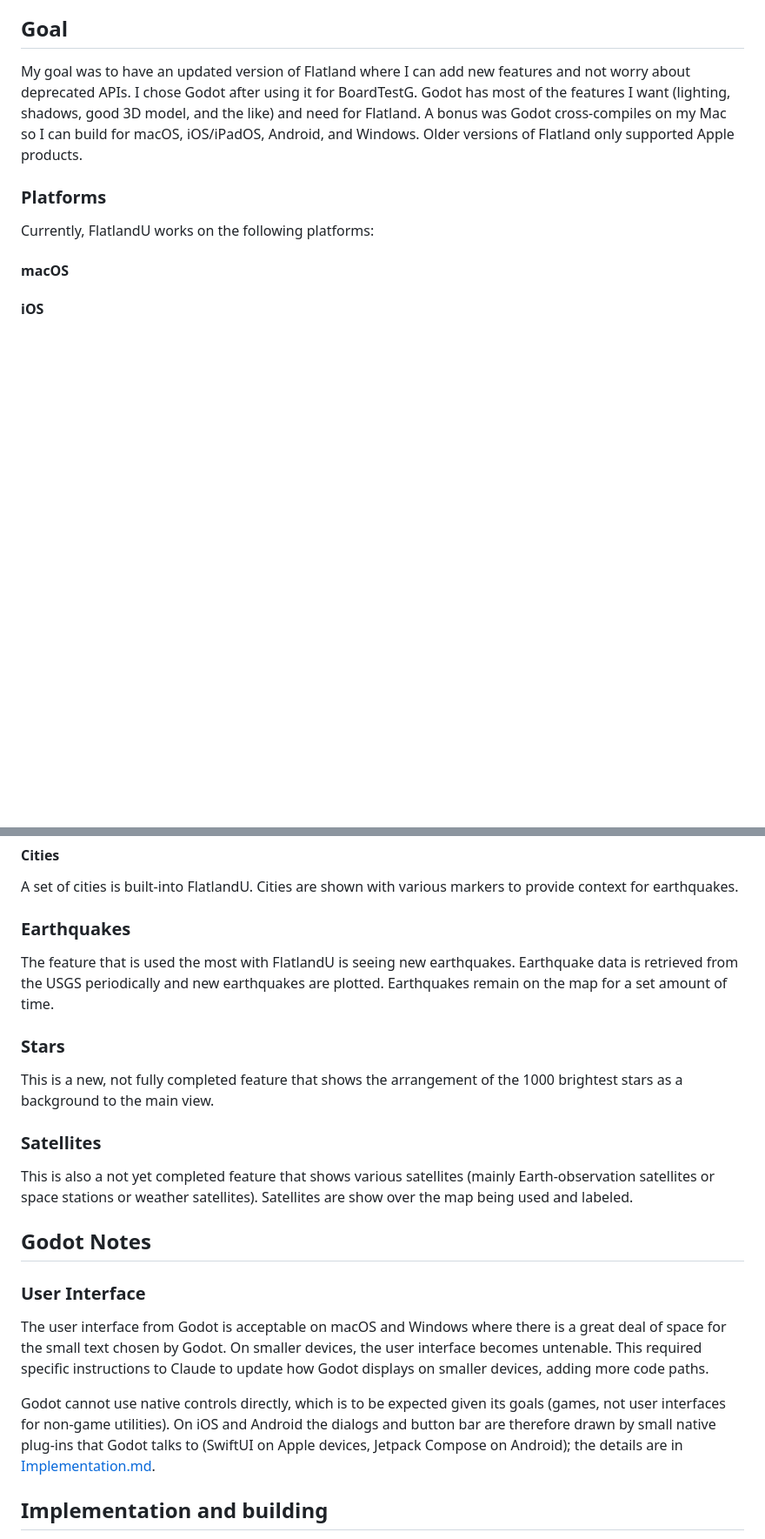
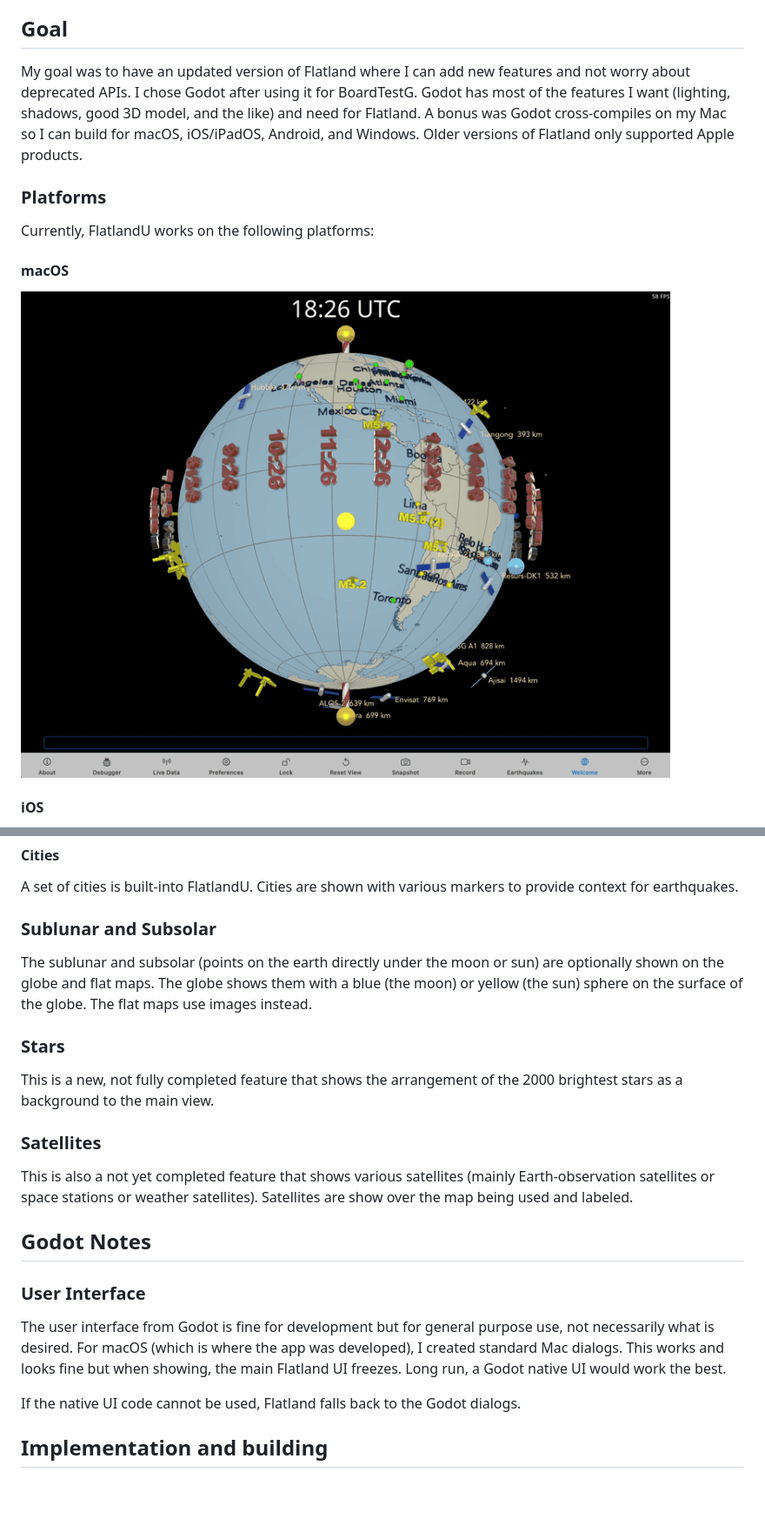
Before and after one commit to sjrankin/FlatlandU, a Markdown page: README.md, 2 parts joined by grey strips. Shown at 87% size. GitHub-like rendering; pictures changed too: Images/macOSFlatlandU.gif (added); blank space fills up the shorter version.

```diff
--- a/README.md
+++ b/README.md
@@ -22,4 +22,6 @@ My goal was to have an updated version of Flatland where I can add new features
 ### Platforms
 Currently, FlatlandU works on the following platforms:
 #### macOS
+<img src="Images/macOSFlatlandU.gif" alt="Animation of FlatlandU running on macOS.">
+
 #### iOS
@@ -53,18 +60,18 @@ All maps used by FlatlandU must be supplied in three formats:
 In general, the larger the map, the better the end-product looks. However, the larger the map, the larger the binary.
 #### Cities
 A set of cities is built-into FlatlandU. Cities are shown with various markers to provide context for earthquakes.
-### Earthquakes
-The feature that is used the most with FlatlandU is seeing new earthquakes. Earthquake data is retrieved from the USGS periodically and new earthquakes are plotted. Earthquakes remain on the map for a set amount of time.
+### Sublunar and Subsolar
+The sublunar and subsolar (points on the earth directly under the moon or sun) are optionally shown on the globe and flat maps. The globe shows them with a blue (the moon) or yellow (the sun) sphere on the surface of the globe. The flat maps use images instead.
 ### Stars
-This is a new, not fully completed feature that shows the arrangement of the 1000 brightest stars as a background to the main view.
+This is a new, not fully completed feature that shows the arrangement of the 2000 brightest stars as a background to the main view.
 ### Satellites
 This is also a not yet completed feature that shows various satellites (mainly Earth-observation satellites or space stations or weather satellites). Satellites are show over the map being used and labeled.
 
 ## Godot Notes
 ### User Interface
-The user interface from Godot is acceptable on macOS and Windows where there is a great deal of space for the small text chosen by Godot. On smaller devices, the user interface becomes untenable. This required specific instructions to Claude to update how Godot displays on smaller devices, adding more code paths.
+The user interface from Godot is fine for development but for general purpose use, not necessarily what is desired. For macOS (which is where the app was developed), I created standard Mac dialogs. This works and looks fine but when showing, the main Flatland UI freezes. Long run, a Godot native UI would work the best.
 
-Godot cannot use native controls directly, which is to be expected given its goals (games, not user interfaces for non-game utilities). On iOS and Android the dialogs and button bar are therefore drawn by small native plug-ins that Godot talks to (SwiftUI on Apple devices, Jetpack Compose on Android); the details are in [Implementation.md](Implementation.md).
+If the native UI code cannot be used, Flatland falls back to the Godot dialogs.
 
 ## Implementation and building
 How the code is organized (what is shared and what is platform-specific), what has been ported, the development
```
Also changed, not shown: other parts of README.md (+12 -7 lines), Images/FlatlandUWindows.gif (added), Images/GroupedEarthquakes.png (added), 5 other files.
